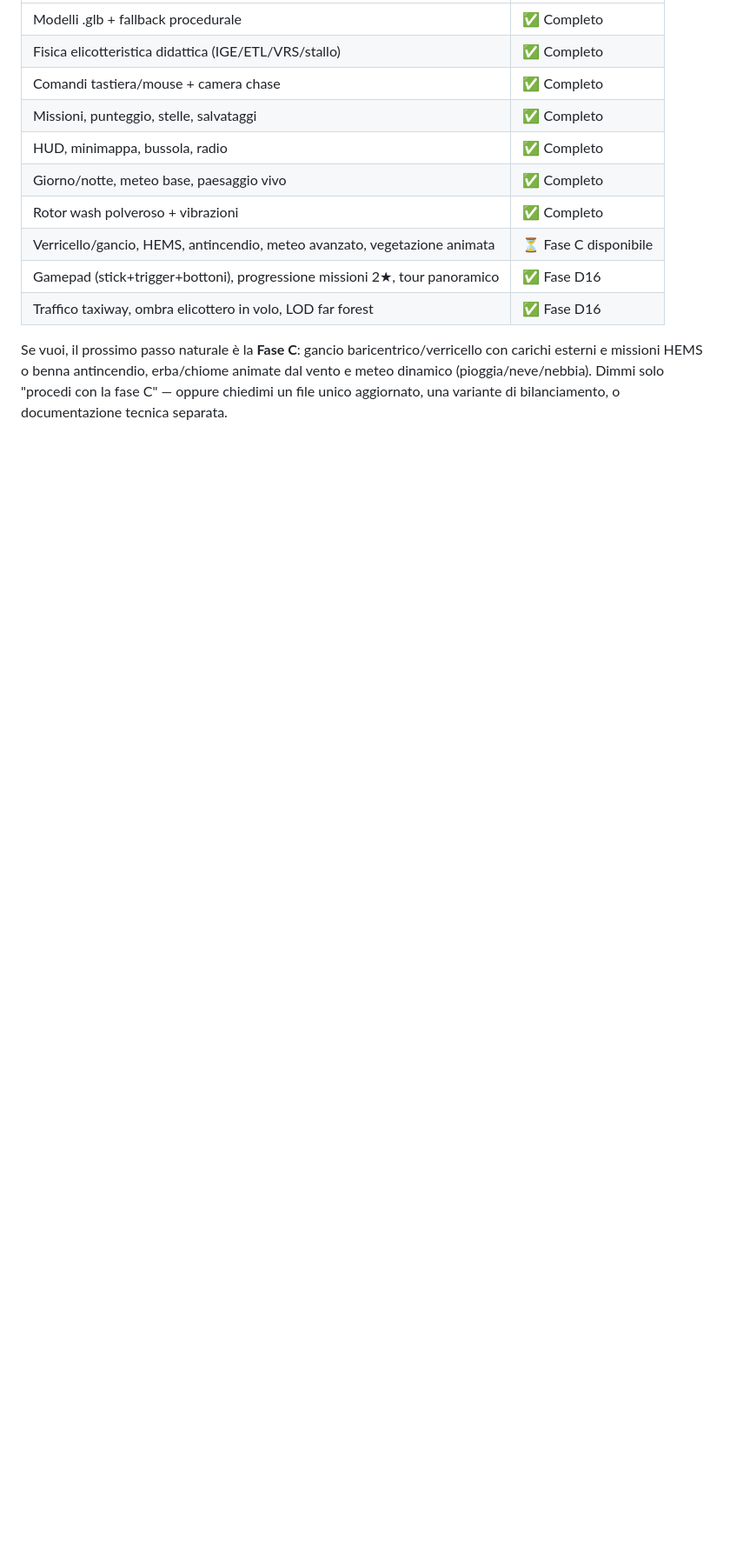
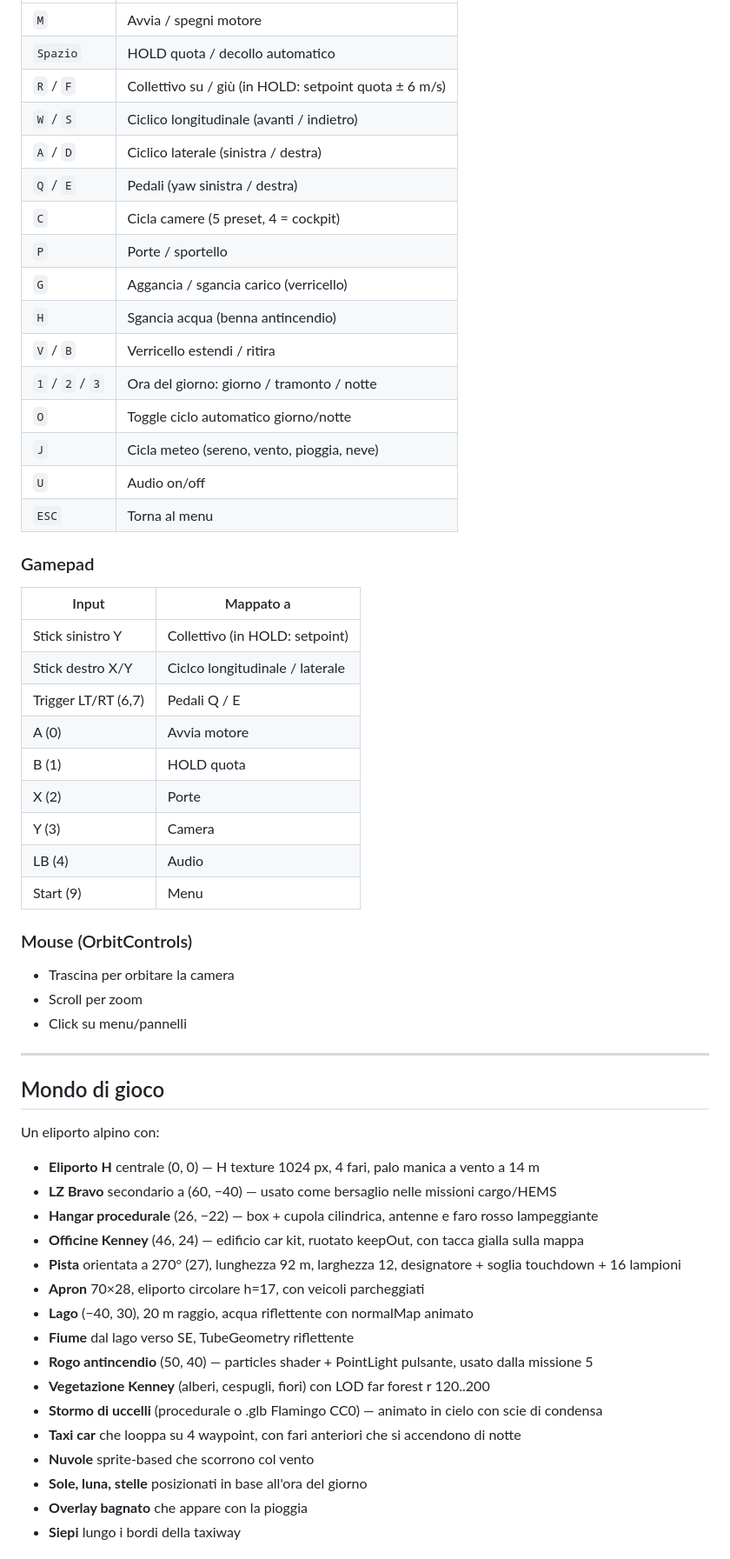
Before and after one commit to amedeo82/Hangar-3D-Carriera-Pilota, a Markdown page: README.md, the part around one of its changes. Shown at 87% size. Drawn GitHub-style; blank space fills up the shorter version.

```diff
--- a/README.md
+++ b/README.md
@@ -83,13 +76,61 @@ Stato dell'arte: **un unico file HTML autonomo** (Three.js r160 via CDN, nessun
 |---|---|
-| Modelli .glb + fallback procedurale | ✅ Completo |
-| Fisica elicotteristica didattica (IGE/ETL/VRS/stallo) | ✅ Completo |
-| Comandi tastiera/mouse + camera chase | ✅ Completo |
-| Missioni, punteggio, stelle, salvataggi | ✅ Completo |
-| HUD, minimappa, bussola, radio | ✅ Completo |
-| Giorno/notte, meteo base, paesaggio vivo | ✅ Completo |
-| Rotor wash polveroso + vibrazioni | ✅ Completo |
-| Verricello/gancio, HEMS, antincendio, meteo avanzato, vegetazione animata | ⏳ Fase C disponibile |
-| Gamepad (stick+trigger+bottoni), progressione missioni 2★, tour panoramico | ✅ Fase D16 |
-| Traffico taxiway, ombra elicottero in volo, LOD far forest | ✅ Fase D16 |
+| `M` | Avvia / spegni motore |
+| `Spazio` | HOLD quota / decollo automatico |
+| `R` / `F` | Collettivo su / giù (in HOLD: setpoint quota ± 6 m/s) |
+| `W` / `S` | Ciclico longitudinale (avanti / indietro) |
+| `A` / `D` | Ciclico laterale (sinistra / destra) |
+| `Q` / `E` | Pedali (yaw sinistra / destra) |
+| `C` | Cicla camere (5 preset, 4 = cockpit) |
+| `P` | Porte / sportello |
+| `G` | Aggancia / sgancia carico (verricello) |
+| `H` | Sgancia acqua (benna antincendio) |
+| `V` / `B` | Verricello estendi / ritira |
+| `1` / `2` / `3` | Ora del giorno: giorno / tramonto / notte |
+| `O` | Toggle ciclo automatico giorno/notte |
+| `J` | Cicla meteo (sereno, vento, pioggia, neve) |
+| `U` | Audio on/off |
+| `ESC` | Torna al menu |
 
-Se vuoi, il prossimo passo naturale è la **Fase C**: gancio baricentrico/verricello con carichi esterni e missioni HEMS o benna antincendio, erba/chiome animate dal vento e meteo dinamico (pioggia/neve/nebbia). Dimmi solo "procedi con la fase C" — oppure chiedimi un file unico aggiornato, una variante di bilanciamento, o documentazione tecnica separata.
+### Gamepad
+
+| Input | Mappato a |
+|---|---|
+| Stick sinistro Y | Collettivo (in HOLD: setpoint) |
+| Stick destro X/Y | Ciclco longitudinale / laterale |
+| Trigger LT/RT (6,7) | Pedali Q / E |
+| A (0) | Avvia motore |
+| B (1) | HOLD quota |
+| X (2) | Porte |
+| Y (3) | Camera |
+| LB (4) | Audio |
+| Start (9) | Menu |
+
+### Mouse (OrbitControls)
+
+- Trascina per orbitare la camera
+- Scroll per zoom
+- Click su menu/pannelli
+
+---
+
+## Mondo di gioco
+
+Un eliporto alpino con:
+
+- **Eliporto H** centrale (0, 0) — H texture 1024 px, 4 fari, palo manica a vento a 14 m
+- **LZ Bravo** secondario a (60, −40) — usato come bersaglio nelle missioni cargo/HEMS
+- **Hangar procedurale** (26, −22) — box + cupola cilindrica, antenne e faro rosso lampeggiante
+- **Officine Kenney** (46, 24) — edificio car kit, ruotato keepOut, con tacca gialla sulla mappa
+- **Pista** orientata a 270° (27), lunghezza 92 m, larghezza 12, designatore + soglia touchdown + 16 lampioni
+- **Apron** 70×28, eliporto circolare h=17, con veicoli parcheggiati
+- **Lago** (−40, 30), 20 m raggio, acqua riflettente con normalMap animato
+- **Fiume** dal lago verso SE, TubeGeometry riflettente
+- **Rogo antincendio** (50, 40) — particles shader + PointLight pulsante, usato dalla missione 5
+- **Vegetazione Kenney** (alberi, cespugli, fiori) con LOD far forest r 120..200
+- **Stormo di uccelli** (procedurale o .glb Flamingo CC0) — animato in cielo con scie di condensa
+- **Taxi car** che looppa su 4 waypoint, con fari anteriori che si accendono di notte
+- **Nuvole** sprite-based che scorrono col vento
+- **Sole, luna, stelle** posizionati in base all'ora del giorno
+- **Overlay bagnato** che appare con la pioggia
+- **Siepi** lungo i bordi della taxiway
+
```
Also changed, not shown: other parts of README.md (+235 -73 lines), docs/images/01_menu_missioni.png (added), docs/images/02_campo_3d.png (added), docs/images/03_hangar_antenne.png (added), docs/images/04_notte_pioggia.png (added), docs/images/05_pista_lampioni.png (added).
